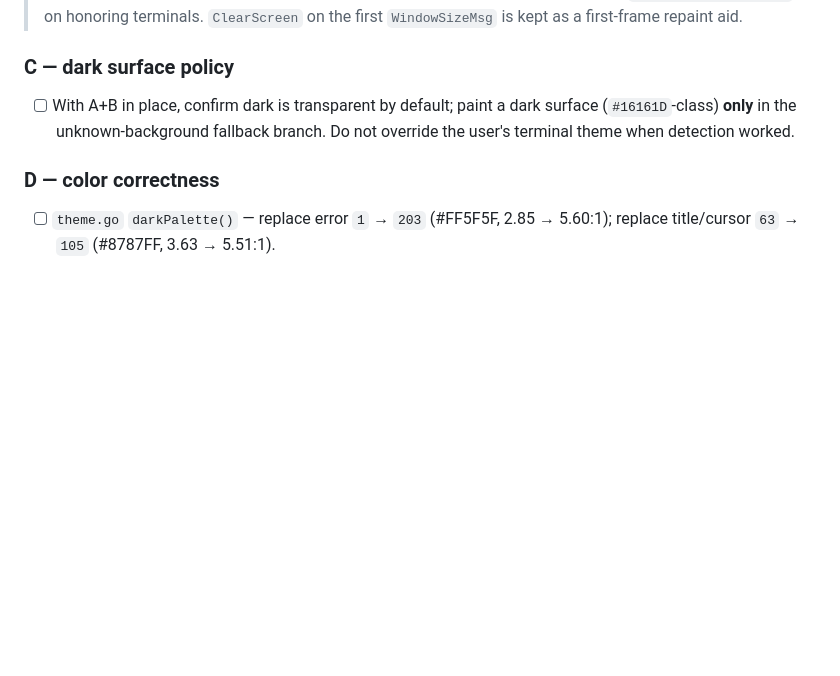
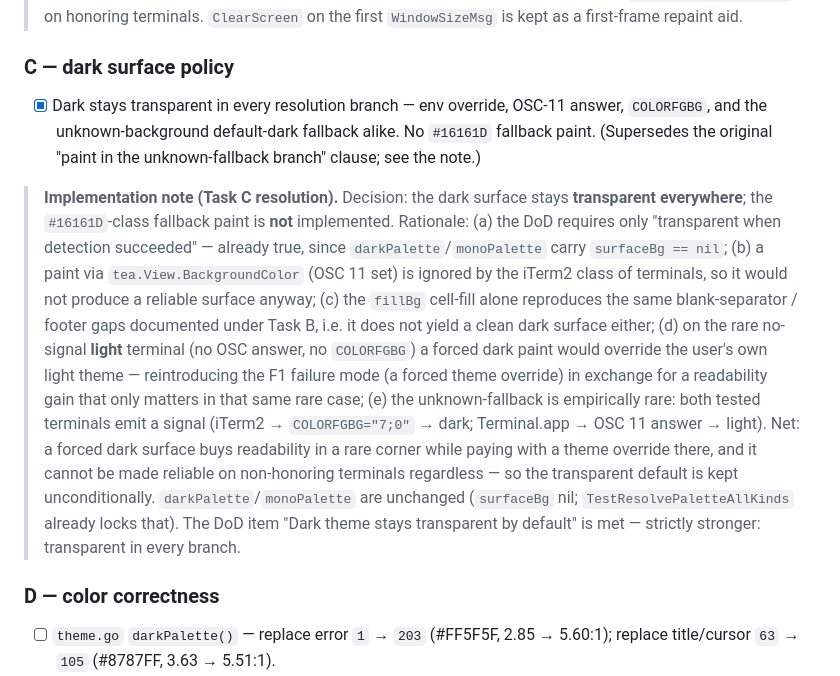
Before and after one commit to portuber/portato, a Markdown page: docs/phases/phase-37-tui-theme-portability.md, the part around the change. Drawn GitHub-style; blank space fills up the shorter version.

Commit message:
docs(phase-37): dark surface stays transparent everywhere
Record the Task C resolution: the dark theme keeps a nil surfaceBg in
every resolution branch (env override, OSC-11 answer, COLORFGBG, and the
unknown-background default-dark fallback). The #16161D-class fallback
paint described in the original task is deliberately not implemented.

A forced dark surface cannot be made reliable on OSC-11-ignoring terminals
(iTerm2 class), reproduces the Task B blank/footer gaps via fillBg alone,
and would override the user's own light theme on the rare no-signal light
terminal (reintroducing the F1 failure mode). Both tested terminals emit a
detection signal, so the unknown-fallback corner is rare. The DoD item
"dark transparent by default" is met (strictly stronger: always
transparent); darkPalette/monoPalette are unchanged.

No code change.

```diff
--- a/docs/phases/phase-37-tui-theme-portability.md
+++ b/docs/phases/phase-37-tui-theme-portability.md
@@ -134,9 +134,32 @@ many fonts.
 > the first `WindowSizeMsg` is kept as a first-frame repaint aid.
 
 ### C — dark surface policy
-- [ ] With A+B in place, confirm dark is transparent by default; paint a dark
-      surface (`#16161D`-class) **only** in the unknown-background fallback
-      branch. Do not override the user's terminal theme when detection worked.
+- [x] Dark stays transparent in every resolution branch — env override, OSC-11
+      answer, `COLORFGBG`, and the unknown-background default-dark fallback
+      alike. No `#16161D` fallback paint. (Supersedes the original "paint in the
+      unknown-fallback branch" clause; see the note.)
+
+> **Implementation note (Task C resolution).** Decision: the dark surface stays
+> **transparent everywhere**; the `#16161D`-class fallback paint is **not**
+> implemented. Rationale: (a) the DoD requires only "transparent when detection
+> succeeded" — already true, since `darkPalette`/`monoPalette` carry `surfaceBg
+> == nil`; (b) a paint via `tea.View.BackgroundColor` (OSC 11 set) is ignored by
+> the iTerm2 class of terminals, so it would not produce a reliable surface
+> anyway; (c) the `fillBg` cell-fill alone reproduces the same blank-separator /
+> footer gaps documented under Task B, i.e. it does not yield a clean dark
+> surface either; (d) on the rare no-signal **light** terminal (no OSC answer,
+> no `COLORFGBG`) a forced dark paint would override the user's own light theme
+> — reintroducing the F1 failure mode (a forced theme override) in exchange for
+> a readability gain that only matters in that same rare case; (e) the
+> unknown-fallback is empirically rare: both tested terminals emit a signal
+> (iTerm2 → `COLORFGBG="7;0"` → dark; Terminal.app → OSC 11 answer → light).
+> Net: a forced dark surface buys readability in a rare corner while paying with
+> a theme override there, and it cannot be made reliable on non-honoring
+> terminals regardless — so the transparent default is kept unconditionally.
+> `darkPalette`/`monoPalette` are unchanged (`surfaceBg` nil;
+> `TestResolvePaletteAllKinds` already locks that). The DoD item "Dark theme
+> stays transparent by default" is met — strictly stronger: transparent in
+> every branch.
 
 ### D — color correctness
 - [ ] `theme.go` `darkPalette()` — replace error `1` → `203` (#FF5F5F, 2.85 →
```
